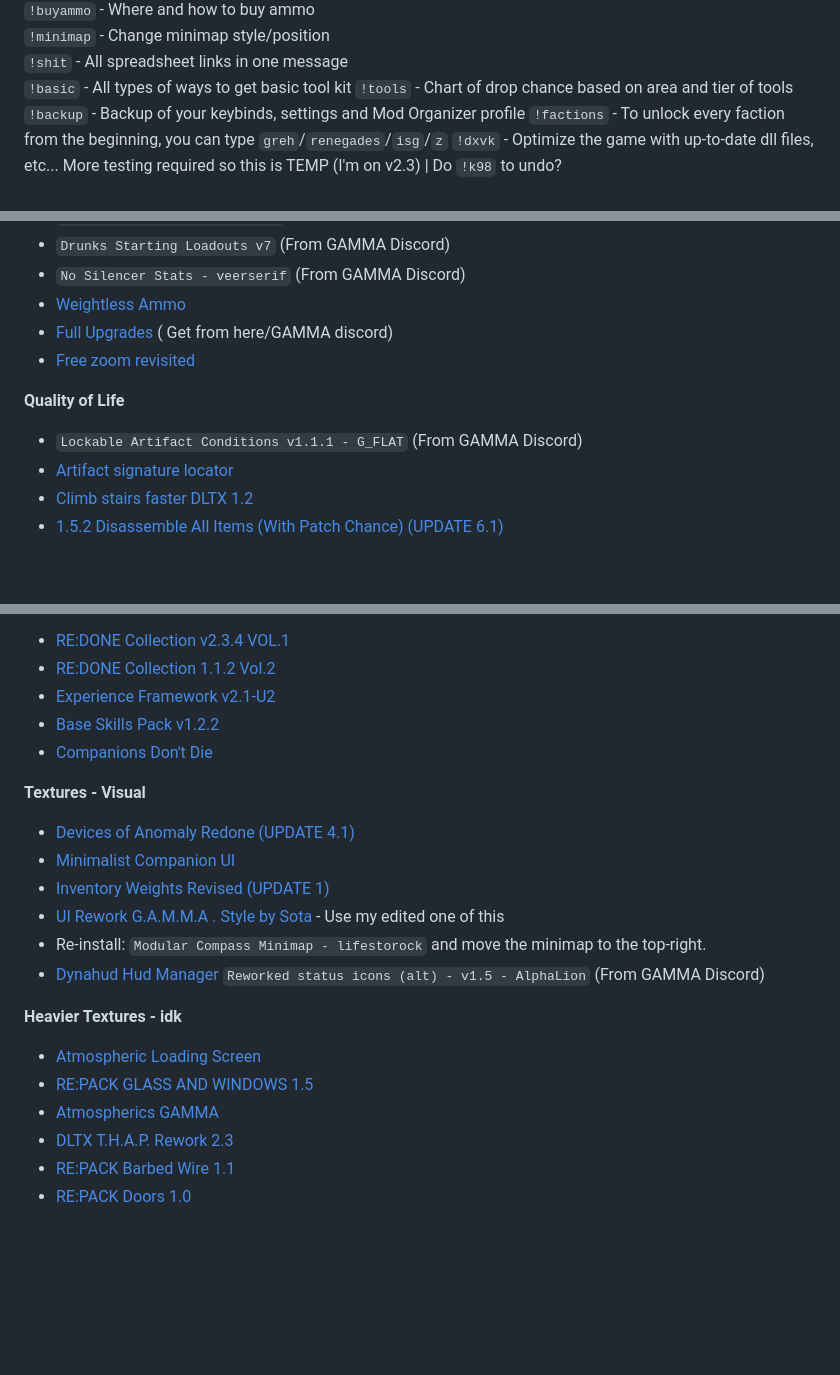
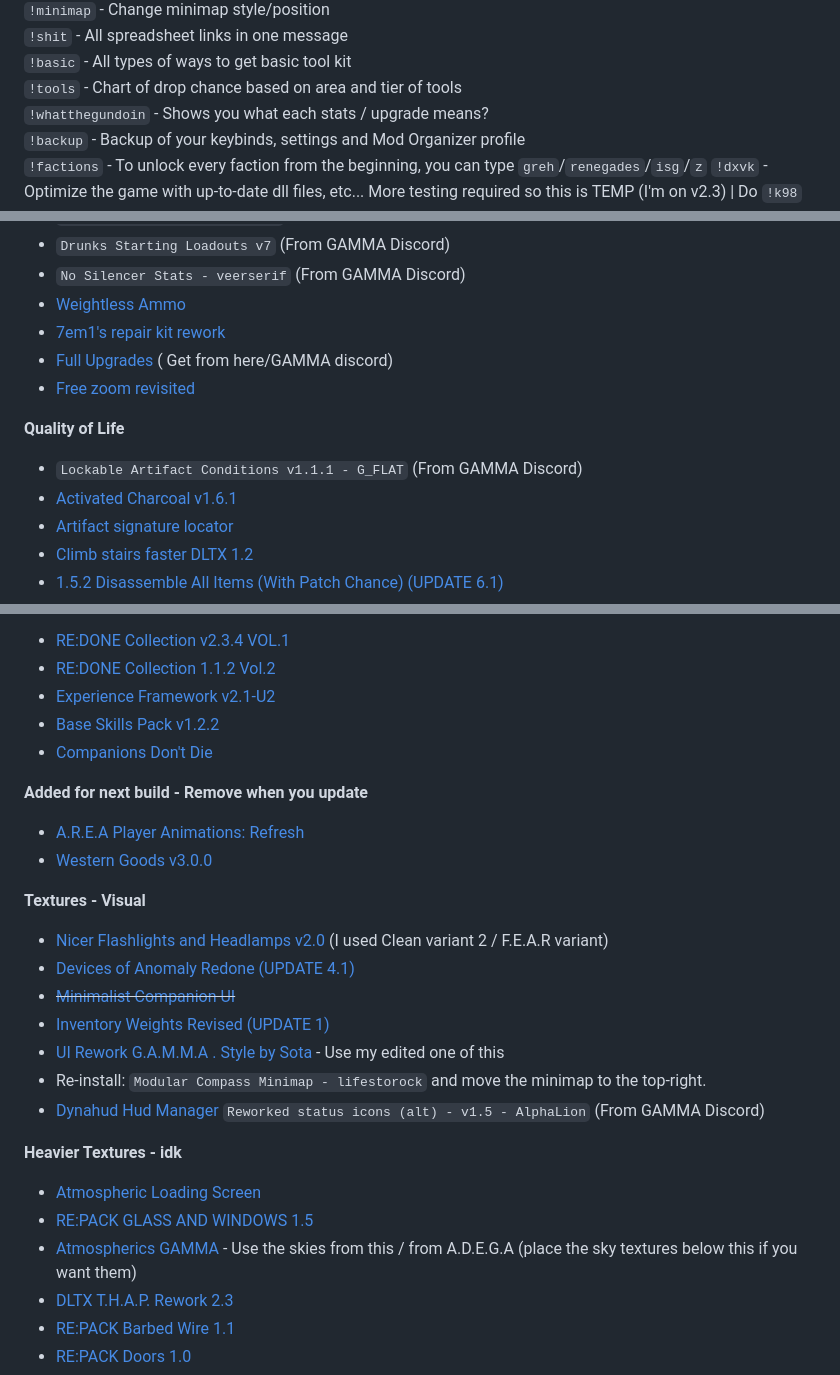
Before and after one commit to misspent/Random-Stuff, a Markdown page: README.md, 3 parts joined by grey strips. Rendered like a GitHub page; folded sections open; blank space fills up the shorter version.

Commit message:
More information

```diff
--- a/README.md
+++ b/README.md
@@ -17,6 +17,7 @@
 `!shit` - All spreadsheet links in one message
 `!basic` - All types of ways to get basic tool kit
 `!tools` - Chart of drop chance based on area and tier of tools
+`!whatthegundoin` - Shows you what each stats / upgrade means?
 `!backup` - Backup of your keybinds, settings and Mod Organizer profile
 `!factions` - To unlock every faction from the beginning, you can type `greh`/`renegades`/`isg`/`z`
 `!dxvk` - Optimize the game with up-to-date dll files, etc... More testing required so this is TEMP (I'm on v2.3) | Do `!k98` to undo?
@@ -96,11 +98,13 @@ Keep backups of `Anomaly/appdata/user.ltx`, `G.A.M.M.A. MCM values` & `G.A.M.M.A
 - `Drunks Starting Loadouts v7` (From GAMMA Discord)
 - `No Silencer Stats - veerserif` (From GAMMA Discord)
 - [Weightless Ammo](https://www.moddb.com/mods/stalker-anomaly/addons/weightless-ammo-gamma-compatible)
+- [7em1's repair kit rework](https://www.moddb.com/mods/stalker-anomaly/addons/7em1s-repair-kit-rework)
 - [Full Upgrades](https://github.com/themrdemonized/DLTX-MiniMod-Pack-STALKER-Anomaly/tree/master) ( Get from here/GAMMA discord)
 - [Free zoom revisited](https://www.moddb.com/mods/stalker-anomaly/addons/free-zoom-revisited)
 
 **Quality of Life**
 - `Lockable Artifact Conditions v1.1.1 - G_FLAT` (From GAMMA Discord)
+- [Activated Charcoal v1.6.1](https://www.moddb.com/mods/stalker-anomaly/addons/dltx-activated-charcoal)
 - [Artifact signature locator](https://www.moddb.com/mods/stalker-anomaly/addons/atrifact-signature-locator)
 - [Climb stairs faster DLTX 1.2](https://www.moddb.com/mods/stalker-anomaly/addons/climb-stairs-faster-dltx-1-0)
 - [1.5.2 Disassemble All Items (With Patch Chance) (UPDATE 6.1)](https://www.moddb.com/mods/stalker-anomaly/addons/disassemble-all-items)
@@ -129,9 +133,14 @@ Keep backups of `Anomaly/appdata/user.ltx`, `G.A.M.M.A. MCM values` & `G.A.M.M.A
 - [Base Skills Pack v1.2.2](https://www.moddb.com/mods/stalker-anomaly/addons/base-skills-pack)
 - [Companions Don't Die](https://www.moddb.com/mods/stalker-anomaly/addons/companions-dont-die/page/2#comments)
 
+**Added for next build - Remove when you update**
+- [A.R.E.A Player Animations: Refresh](https://www.moddb.com/mods/stalker-anomaly/addons/area-player-animations-refresh)
+- [Western Goods v3.0.0](https://www.moddb.com/mods/stalker-anomaly/addons/western-goods)
+
 **Textures - Visual**
+- [Nicer Flashlights and Headlamps v2.0](https://www.moddb.com/mods/stalker-anomaly/addons/nicer-flashlights-and-headlamps-addon/page/2#comments) (I used Clean variant 2 / F.E.A.R variant)
 - [Devices of Anomaly Redone (UPDATE 4.1)](https://www.moddb.com/mods/stalker-anomaly/addons/devices-of-anomaly-redone)
-- [Minimalist Companion UI](https://www.moddb.com/mods/stalker-anomaly/addons/minimalist-companion-ui)
+- ~~[Minimalist Companion UI](https://www.moddb.com/mods/stalker-anomaly/addons/minimalist-companion-ui)~~
 - [Inventory Weights Revised (UPDATE 1)](https://www.moddb.com/mods/stalker-anomaly/addons/151152-inventory-weights-revised)
 - [UI Rework G.A.M.M.A . Style by Sota](https://www.moddb.com/mods/stalker-anomaly/addons/ui-rework-gamma-style-by-sota) - Use my edited one of this
 - Re-install: `Modular Compass Minimap - lifestorock` and move the minimap to the top-right.
@@ -141,7 +150,7 @@ Keep backups of `Anomaly/appdata/user.ltx`, `G.A.M.M.A. MCM values` & `G.A.M.M.A
 **Heavier Textures - idk**
 - [Atmospheric Loading Screen](https://www.moddb.com/mods/stalker-anomaly/addons/atmospheric-loading-screen-by-salem)
 - [RE:PACK GLASS AND WINDOWS 1.5](https://www.moddb.com/mods/stalker-anomaly/addons/repack-glass-and-windows-14)
-- [Atmospherics GAMMA](https://drive.google.com/drive/folders/1FpiCxz2zKTrbC3ocQlp4iaYzGzcgvT78)
+- [Atmospherics GAMMA](https://drive.google.com/drive/folders/1FpiCxz2zKTrbC3ocQlp4iaYzGzcgvT78) - Use the skies from this / from A.D.E.G.A (place the sky textures below this if you want them)
 - [DLTX T.H.A.P. Rework 2.3](https://www.moddb.com/mods/stalker-anomaly/addons/thap-rework)
 - [RE:PACK Barbed Wire 1.1](https://www.moddb.com/mods/stalker-anomaly/addons/repack-barbed-wire-1-0)
 - [RE:PACK Doors 1.0](https://www.moddb.com/mods/stalker-anomaly/addons/repack-doors-10)
```
Also changed, not shown: other parts of README.md (+1 -0 lines).
